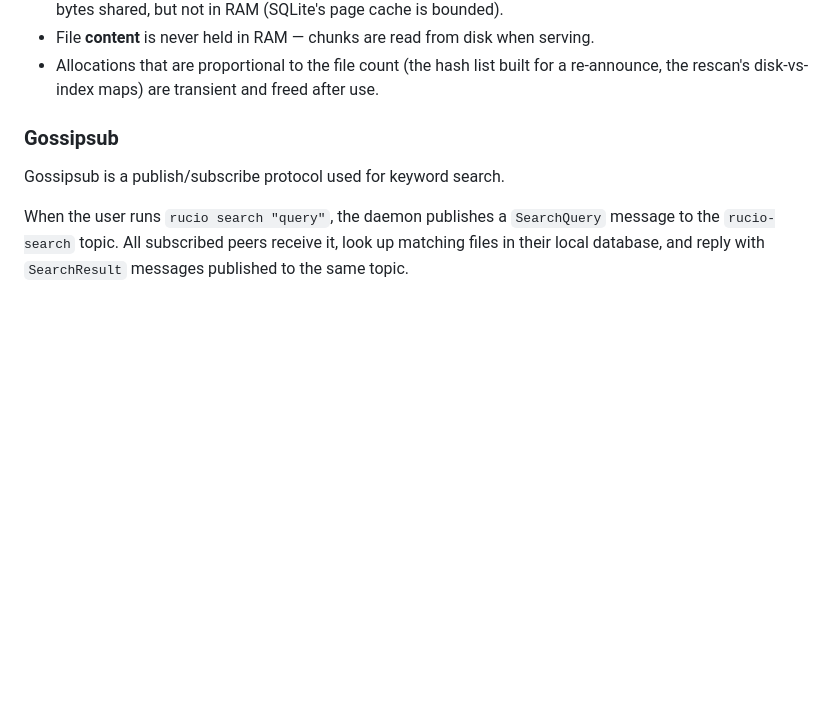
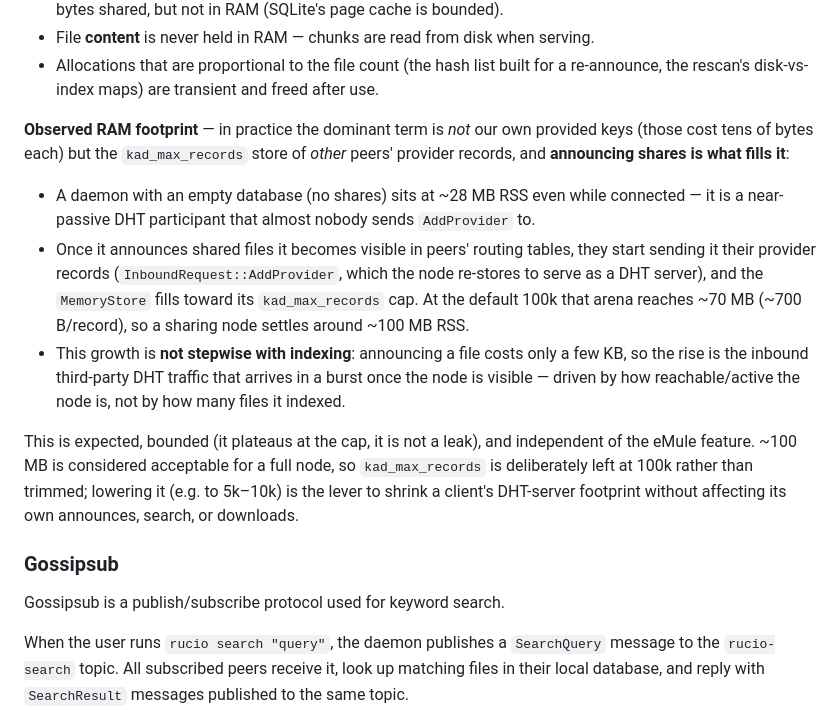
Before and after one commit to ogarcia/rucio, a Markdown page: docs/design/02-networking.md, the part around the change. GitHub-like rendering; blank space fills up the shorter version.

Commit message:
docs(networking): explain the RAM footprint of sharing (DHT provider store)

```diff
--- a/docs/design/02-networking.md
+++ b/docs/design/02-networking.md
@@ -114,6 +114,29 @@ files, not with their size, and the per-file cost is tiny:
 - File **content** is never held in RAM — chunks are read from disk when serving.
 - Allocations that are proportional to the file count (the hash list built for a
   re-announce, the rescan's disk-vs-index maps) are transient and freed after use.
+
+**Observed RAM footprint** — in practice the dominant term is *not* our own
+provided keys (those cost tens of bytes each) but the `kad_max_records` store of
+*other* peers' provider records, and **announcing shares is what fills it**:
+
+- A daemon with an empty database (no shares) sits at ~28 MB RSS even while
+  connected — it is a near-passive DHT participant that almost nobody sends
+  `AddProvider` to.
+- Once it announces shared files it becomes visible in peers' routing tables,
+  they start sending it their provider records (`InboundRequest::AddProvider`,
+  which the node re-stores to serve as a DHT server), and the `MemoryStore`
+  fills toward its `kad_max_records` cap. At the default 100k that arena reaches
+  ~70 MB (~700 B/record), so a sharing node settles around ~100 MB RSS.
+- This growth is **not stepwise with indexing**: announcing a file costs only a
+  few KB, so the rise is the inbound third-party DHT traffic that arrives in a
+  burst once the node is visible — driven by how reachable/active the node is,
+  not by how many files it indexed.
+
+This is expected, bounded (it plateaus at the cap, it is not a leak), and
+independent of the eMule feature. ~100 MB is considered acceptable for a full
+node, so `kad_max_records` is deliberately left at 100k rather than trimmed;
+lowering it (e.g. to 5k–10k) is the lever to shrink a client's DHT-server
+footprint without affecting its own announces, search, or downloads.
 
 ### Gossipsub
 
```
